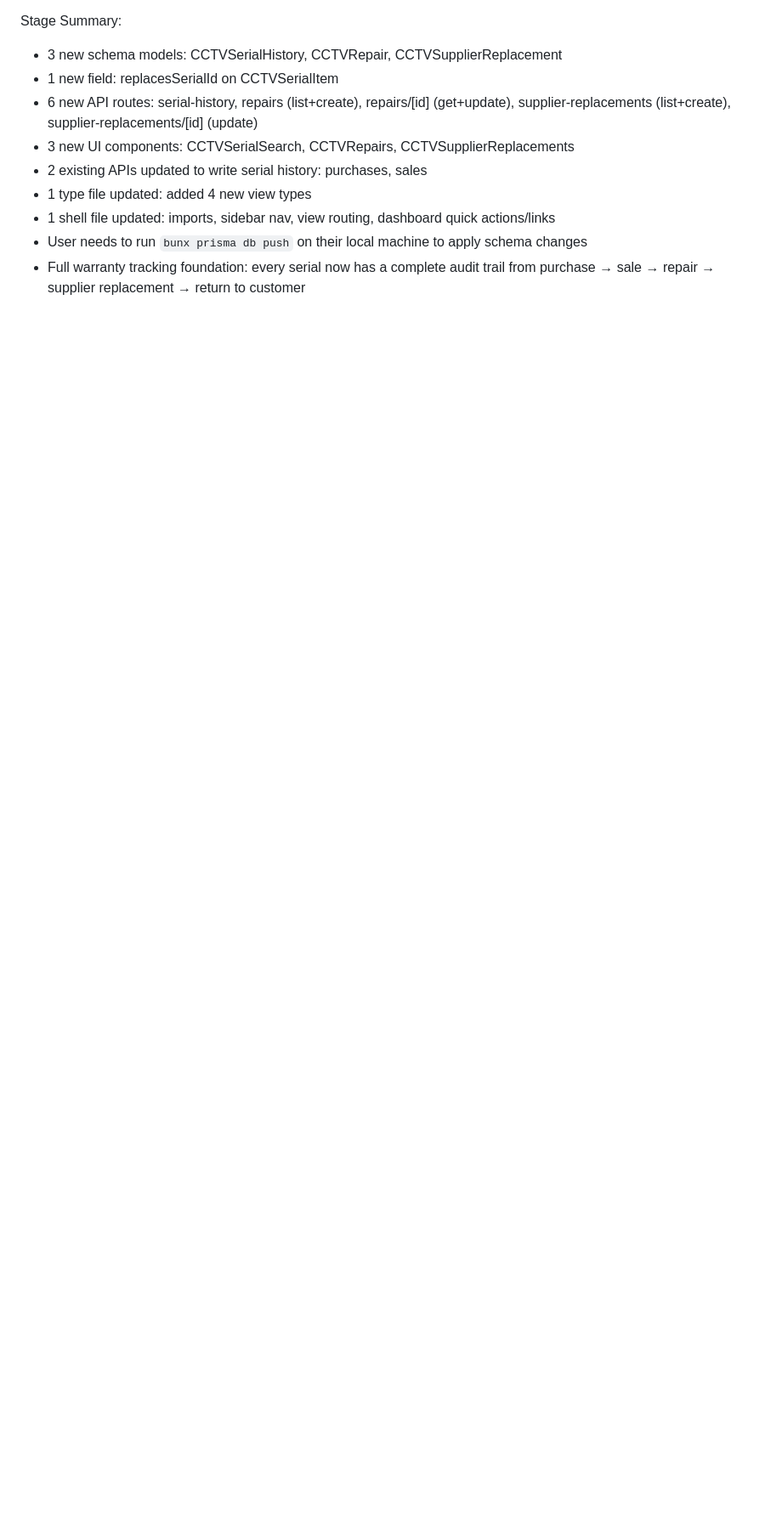
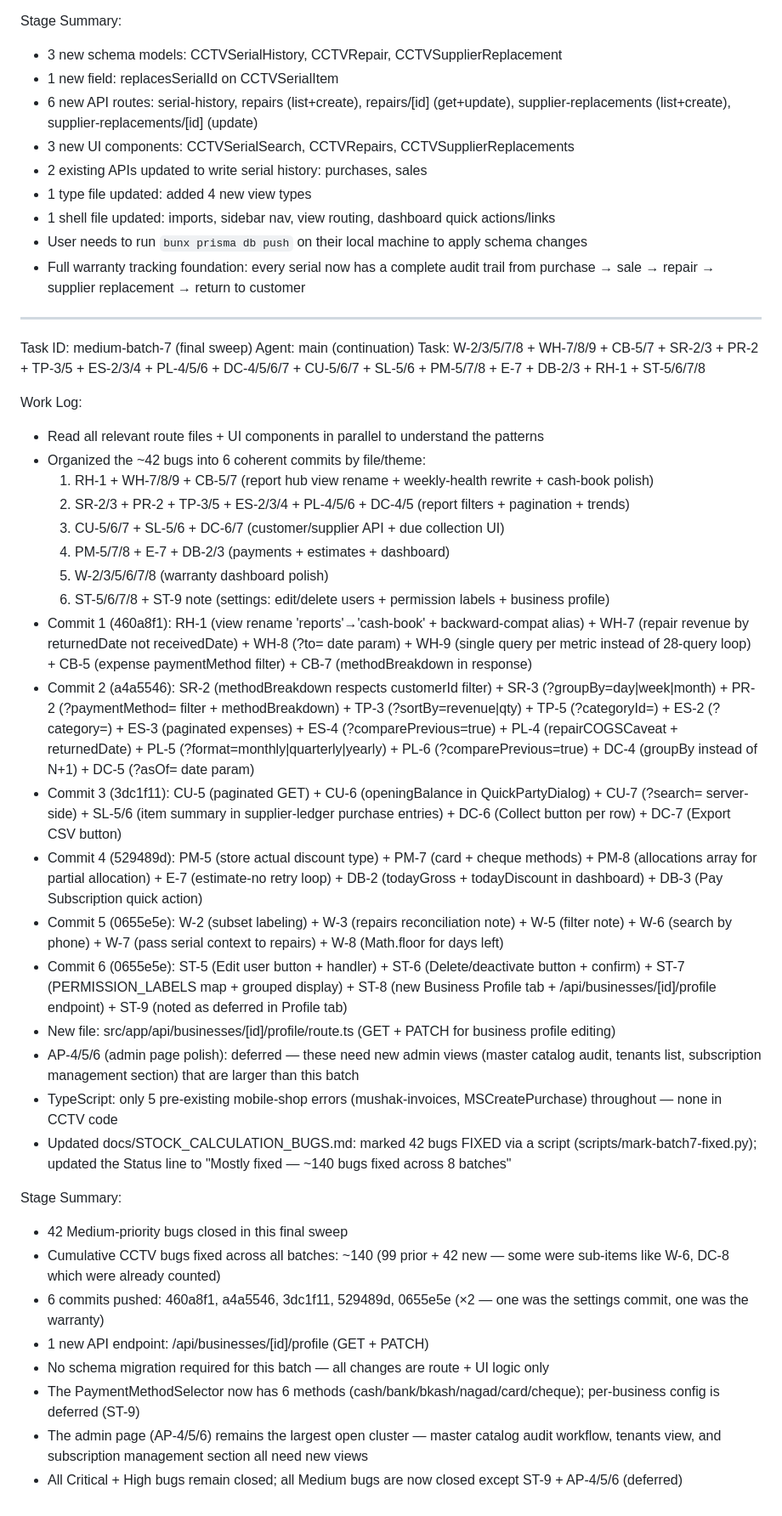
Before and after one commit to sajidchowdhury/inventoryos, a Markdown page: worklog.md, the part around the change. Shown at 85% size. Drawn GitHub-style; blank space fills up the shorter version.

Commit message:
docs: mark 42 Medium bugs FIXED in batch-7 final sweep + update worklog

```diff
--- a/worklog.md
+++ b/worklog.md
@@ -2019,3 +2019,38 @@ Stage Summary:
 - 1 shell file updated: imports, sidebar nav, view routing, dashboard quick actions/links
 - User needs to run `bunx prisma db push` on their local machine to apply schema changes
 - Full warranty tracking foundation: every serial now has a complete audit trail from purchase → sale → repair → supplier replacement → return to customer
+
+---
+Task ID: medium-batch-7 (final sweep)
+Agent: main (continuation)
+Task: W-2/3/5/7/8 + WH-7/8/9 + CB-5/7 + SR-2/3 + PR-2 + TP-3/5 + ES-2/3/4 + PL-4/5/6 + DC-4/5/6/7 + CU-5/6/7 + SL-5/6 + PM-5/7/8 + E-7 + DB-2/3 + RH-1 + ST-5/6/7/8
+
+Work Log:
+- Read all relevant route files + UI components in parallel to understand the patterns
+- Organized the ~42 bugs into 6 coherent commits by file/theme:
+  1. RH-1 + WH-7/8/9 + CB-5/7 (report hub view rename + weekly-health rewrite + cash-book polish)
+  2. SR-2/3 + PR-2 + TP-3/5 + ES-2/3/4 + PL-4/5/6 + DC-4/5 (report filters + pagination + trends)
+  3. CU-5/6/7 + SL-5/6 + DC-6/7 (customer/supplier API + due collection UI)
+  4. PM-5/7/8 + E-7 + DB-2/3 (payments + estimates + dashboard)
+  5. W-2/3/5/6/7/8 (warranty dashboard polish)
+  6. ST-5/6/7/8 + ST-9 note (settings: edit/delete users + permission labels + business profile)
+- Commit 1 (460a8f1): RH-1 (view rename 'reports'→'cash-book' + backward-compat alias) + WH-7 (repair revenue by returnedDate not receivedDate) + WH-8 (?to= date param) + WH-9 (single query per metric instead of 28-query loop) + CB-5 (expense paymentMethod filter) + CB-7 (methodBreakdown in response)
+- Commit 2 (a4a5546): SR-2 (methodBreakdown respects customerId filter) + SR-3 (?groupBy=day|week|month) + PR-2 (?paymentMethod= filter + methodBreakdown) + TP-3 (?sortBy=revenue|qty) + TP-5 (?categoryId=) + ES-2 (?category=) + ES-3 (paginated expenses) + ES-4 (?comparePrevious=true) + PL-4 (repairCOGSCaveat + returnedDate) + PL-5 (?format=monthly|quarterly|yearly) + PL-6 (?comparePrevious=true) + DC-4 (groupBy instead of N+1) + DC-5 (?asOf= date param)
+- Commit 3 (3dc1f11): CU-5 (paginated GET) + CU-6 (openingBalance in QuickPartyDialog) + CU-7 (?search= server-side) + SL-5/6 (item summary in supplier-ledger purchase entries) + DC-6 (Collect button per row) + DC-7 (Export CSV button)
+- Commit 4 (529489d): PM-5 (store actual discount type) + PM-7 (card + cheque methods) + PM-8 (allocations array for partial allocation) + E-7 (estimate-no retry loop) + DB-2 (todayGross + todayDiscount in dashboard) + DB-3 (Pay Subscription quick action)
+- Commit 5 (0655e5e): W-2 (subset labeling) + W-3 (repairs reconciliation note) + W-5 (filter note) + W-6 (search by phone) + W-7 (pass serial context to repairs) + W-8 (Math.floor for days left)
+- Commit 6 (0655e5e): ST-5 (Edit user button + handler) + ST-6 (Delete/deactivate button + confirm) + ST-7 (PERMISSION_LABELS map + grouped display) + ST-8 (new Business Profile tab + /api/businesses/[id]/profile endpoint) + ST-9 (noted as deferred in Profile tab)
+- New file: src/app/api/businesses/[id]/profile/route.ts (GET + PATCH for business profile editing)
+- AP-4/5/6 (admin page polish): deferred — these need new admin views (master catalog audit, tenants list, subscription management section) that are larger than this batch
+- TypeScript: only 5 pre-existing mobile-shop errors (mushak-invoices, MSCreatePurchase) throughout — none in CCTV code
+- Updated docs/STOCK_CALCULATION_BUGS.md: marked 42 bugs FIXED via a script (scripts/mark-batch7-fixed.py); updated the Status line to "Mostly fixed — ~140 bugs fixed across 8 batches"
+
+Stage Summary:
+- 42 Medium-priority bugs closed in this final sweep
+- Cumulative CCTV bugs fixed across all batches: ~140 (99 prior + 42 new — some were sub-items like W-6, DC-8 which were already counted)
+- 6 commits pushed: 460a8f1, a4a5546, 3dc1f11, 529489d, 0655e5e (×2 — one was the settings commit, one was the warranty)
+- 1 new API endpoint: /api/businesses/[id]/profile (GET + PATCH)
+- No schema migration required for this batch — all changes are route + UI logic only
+- The PaymentMethodSelector now has 6 methods (cash/bank/bkash/nagad/card/cheque); per-business config is deferred (ST-9)
+- The admin page (AP-4/5/6) remains the largest open cluster — master catalog audit workflow, tenants view, and subscription management section all need new views
+- All Critical + High bugs remain closed; all Medium bugs are now closed except ST-9 + AP-4/5/6 (deferred)
```
Also changed, not shown: docs/STOCK_CALCULATION_BUGS.md (+43 -43 lines).
